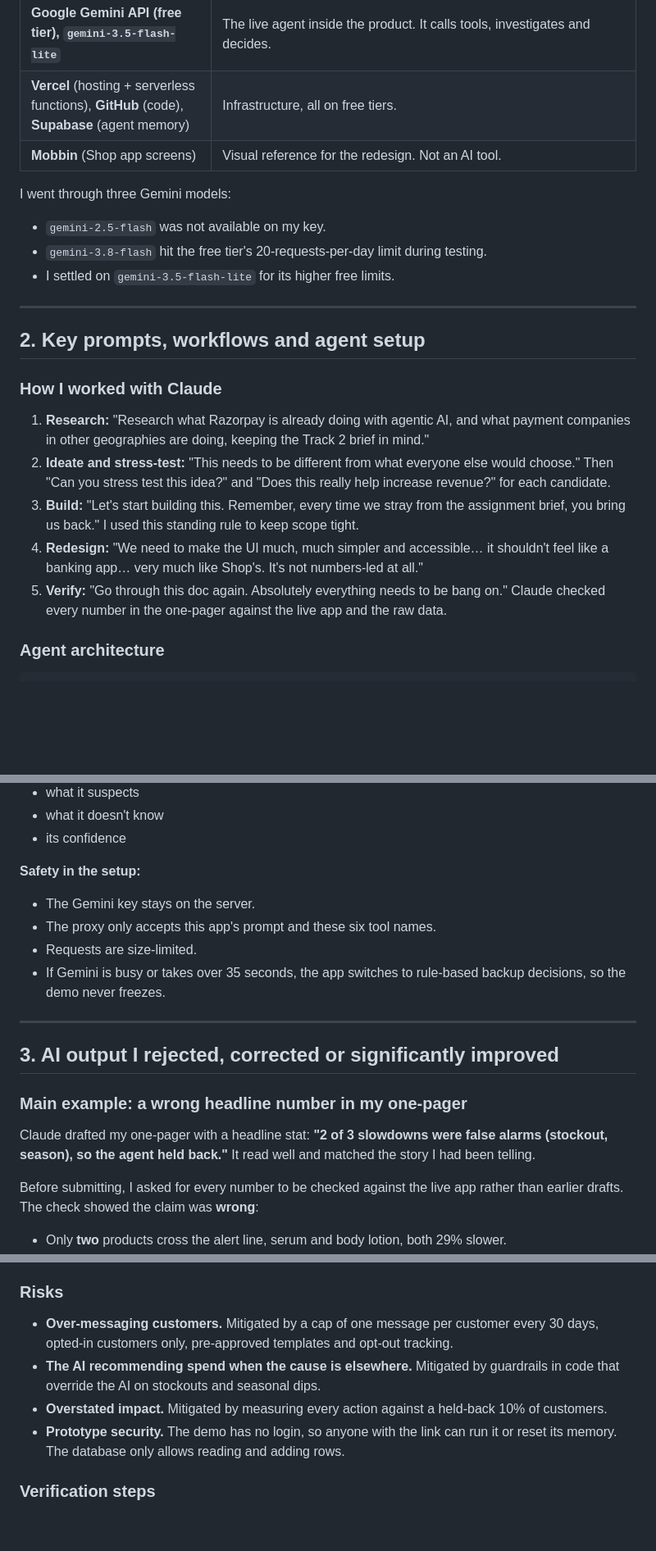
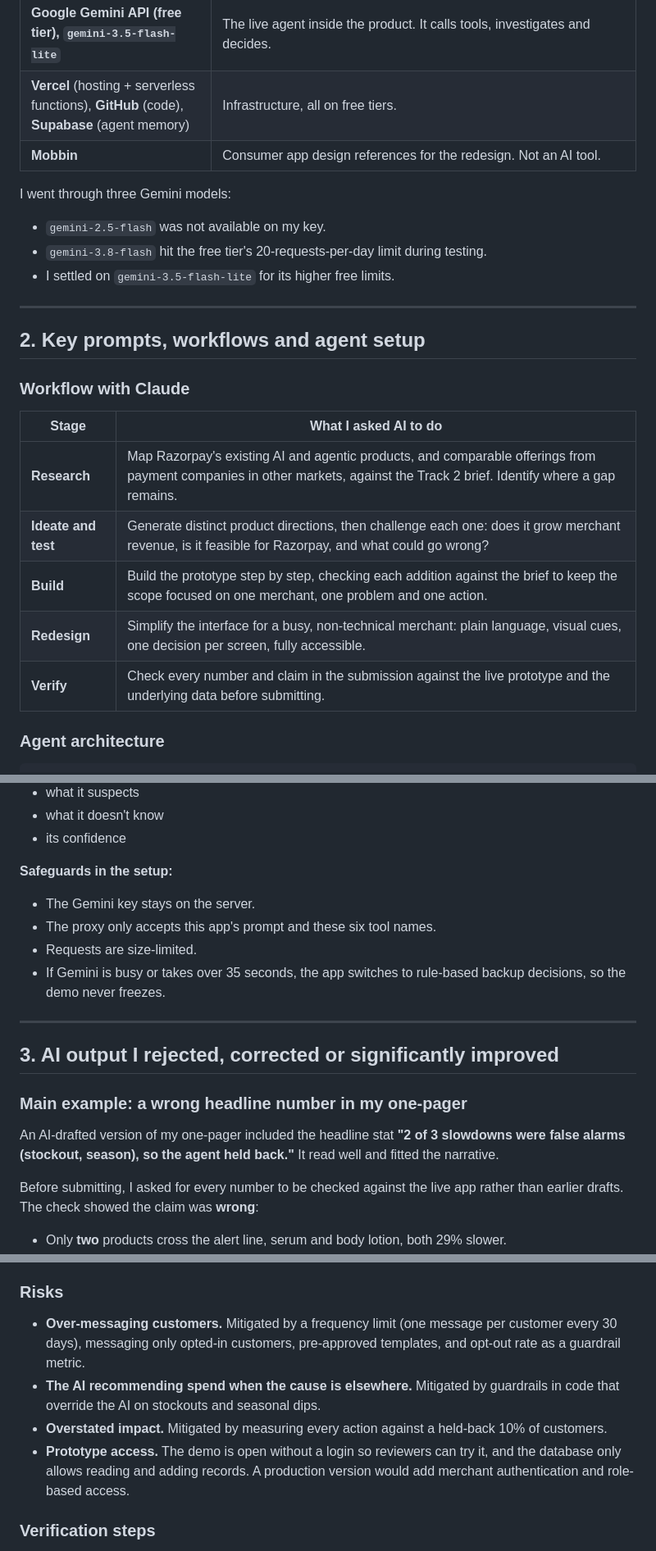
Before and after one commit to manyabhasinwork-creator/revenue-sentinel, a Markdown page: BUILD_LOG.md, 3 parts joined by grey strips. Shown at 82% size. GitHub-like rendering; blank space fills up the shorter version.

```diff
--- a/BUILD_LOG.md
+++ b/BUILD_LOG.md
@@ -16,7 +16,7 @@ Revenue Sentinel is an AI agent that spots a D2C brand's regular customers reord
 | **A second AI assistant** | An independent critique of my product note, to catch blind spots Claude might share with me. |
 | **Google Gemini API (free tier), `gemini-3.5-flash-lite`** | The live agent inside the product. It calls tools, investigates and decides. |
 | **Vercel** (hosting + serverless functions), **GitHub** (code), **Supabase** (agent memory) | Infrastructure, all on free tiers. |
-| **Mobbin** (Shop app screens) | Visual reference for the redesign. Not an AI tool. |
+| **Mobbin** | Consumer app design references for the redesign. Not an AI tool. |
 
 I went through three Gemini models:
 
@@ -28,13 +28,15 @@ I went through three Gemini models:
 
 ## 2. Key prompts, workflows and agent setup
 
-### How I worked with Claude
+### Workflow with Claude
 
-1. **Research:** "Research what Razorpay is already doing with agentic AI, and what payment companies in other geographies are doing, keeping the Track 2 brief in mind."
-2. **Ideate and stress-test:** "This needs to be different from what everyone else would choose." Then "Can you stress test this idea?" and "Does this really help increase revenue?" for each candidate.
-3. **Build:** "Let's start building this. Remember, every time we stray from the assignment brief, you bring us back." I used this standing rule to keep scope tight.
-4. **Redesign:** "We need to make the UI much, much simpler and accessible… it shouldn't feel like a banking app… very much like Shop's. It's not numbers-led at all."
-5. **Verify:** "Go through this doc again. Absolutely everything needs to be bang on." Claude checked every number in the one-pager against the live app and the raw data.
+| Stage | What I asked AI to do |
+|---|---|
+| **Research** | Map Razorpay's existing AI and agentic products, and comparable offerings from payment companies in other markets, against the Track 2 brief. Identify where a gap remains. |
+| **Ideate and test** | Generate distinct product directions, then challenge each one: does it grow merchant revenue, is it feasible for Razorpay, and what could go wrong? |
+| **Build** | Build the prototype step by step, checking each addition against the brief to keep the scope focused on one merchant, one problem and one action. |
+| **Redesign** | Simplify the interface for a busy, non-technical merchant: plain language, visual cues, one decision per screen, fully accessible. |
+| **Verify** | Check every number and claim in the submission against the live prototype and the underlying data before submitting. |
 
 ### Agent architecture
 
@@ -79,7 +81,7 @@ The agent must reply in a fixed JSON format. For each product, it states:
 - what it doesn't know
 - its confidence
 
-**Safety in the setup:**
+**Safeguards in the setup:**
 
 - The Gemini key stays on the server.
 - The proxy only accepts this app's prompt and these six tool names.
@@ -92,7 +94,7 @@ The agent must reply in a fixed JSON format. For each product, it states:
 
 ### Main example: a wrong headline number in my one-pager
 
-Claude drafted my one-pager with a headline stat: **"2 of 3 slowdowns were false alarms (stockout, season), so the agent held back."** It read well and matched the story I had been telling.
+An AI-drafted version of my one-pager included the headline stat **"2 of 3 slowdowns were false alarms (stockout, season), so the agent held back."** It read well and fitted the narrative.
 
 Before submitting, I asked for every number to be checked against the live app rather than earlier drafts. The check showed the claim was **wrong**:
 
@@ -142,10 +144,10 @@ I also changed my demo script, which had been built around the same wrong sunscr
 
 ### Risks
 
-- **Over-messaging customers.** Mitigated by a cap of one message per customer every 30 days, opted-in customers only, pre-approved templates and opt-out tracking.
+- **Over-messaging customers.** Mitigated by a frequency limit (one message per customer every 30 days), messaging only opted-in customers, pre-approved templates, and opt-out rate as a guardrail metric.
 - **The AI recommending spend when the cause is elsewhere.** Mitigated by guardrails in code that override the AI on stockouts and seasonal dips.
 - **Overstated impact.** Mitigated by measuring every action against a held-back 10% of customers.
-- **Prototype security.** The demo has no login, so anyone with the link can run it or reset its memory. The database only allows reading and adding rows.
+- **Prototype access.** The demo is open without a login so reviewers can try it, and the database only allows reading and adding records. A production version would add merchant authentication and role-based access.
 
 ### Verification steps
 
```
Also changed, not shown: other parts of BUILD_LOG.md (+7 -7 lines).
